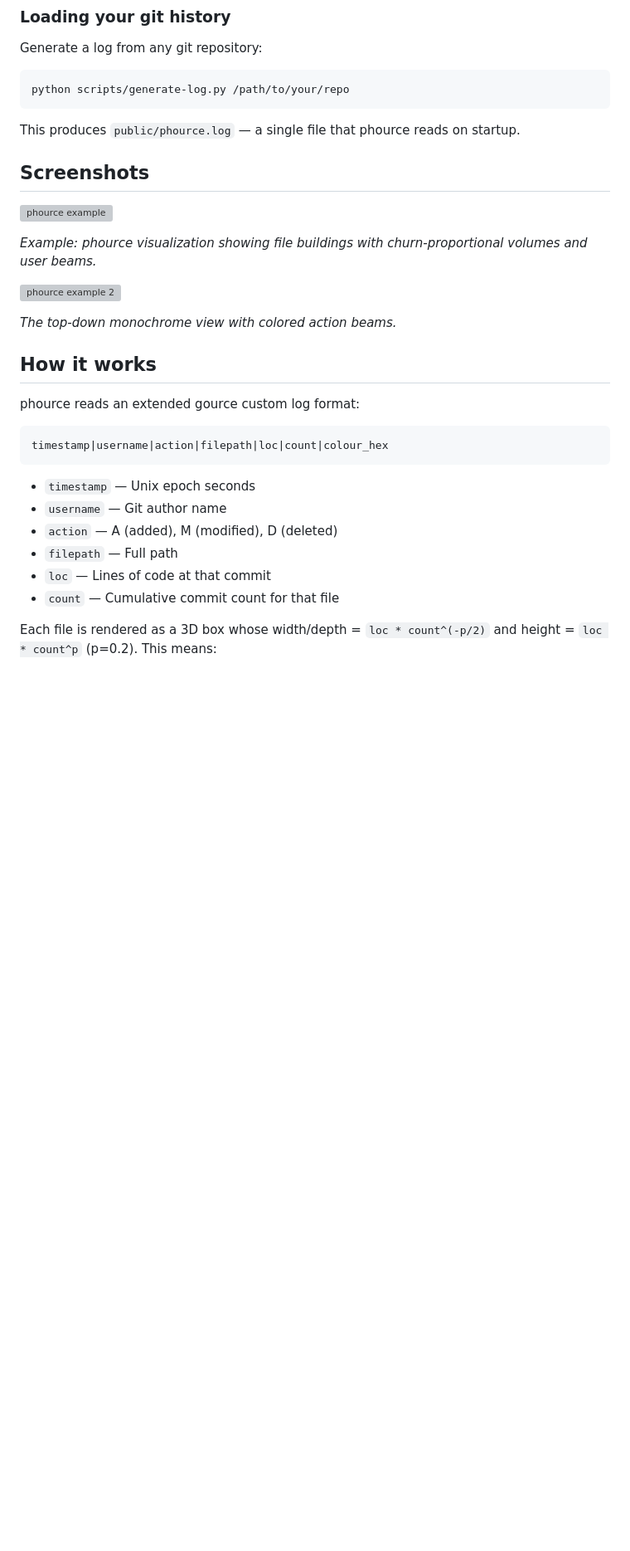
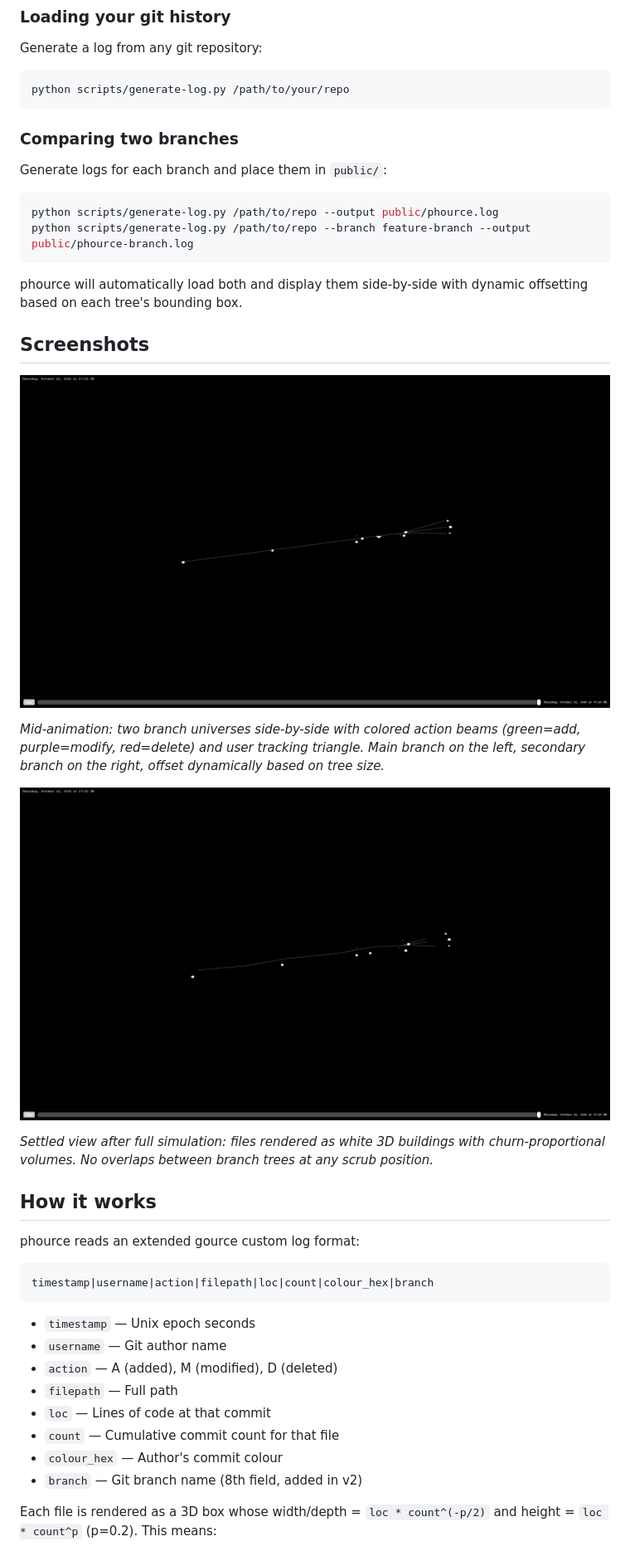
Before and after one commit to lravkov/phource, a Markdown page: README.md, the part around the change printed below. Shown: that part at 83% size. GitHub-like rendering; pictures changed too: examples/phource-branches-final.png (added), examples/phource-branches-mid-animation.png (added); blank space fills up the shorter version; grey boxes are pictures that could not be loaded.

Commit message:
README: update with branch comparison docs and new screenshots

````diff
--- a/README.md
+++ b/README.md
@@ -37,24 +37,33 @@ Generate a log from any git repository:
 python scripts/generate-log.py /path/to/your/repo
 ```
 
-This produces `public/phource.log` — a single file that phource reads on startup.
+### Comparing two branches
+
+Generate logs for each branch and place them in `public/`:
+
+```bash
+python scripts/generate-log.py /path/to/repo --output public/phource.log
+python scripts/generate-log.py /path/to/repo --branch feature-branch --output public/phource-branch.log
+```
+
+phource will automatically load both and display them side-by-side with dynamic offsetting based on each tree's bounding box.
 
 ## Screenshots
 
-![phource example](examples/phource-example.png)
+![phource branches mid-animation](examples/phource-branches-mid-animation.png)
 
-*Example: phource visualization showing file buildings with churn-proportional volumes and user beams.*
+*Mid-animation: two branch universes side-by-side with colored action beams (green=add, purple=modify, red=delete) and user tracking triangle. Main branch on the left, secondary branch on the right, offset dynamically based on tree size.*
 
-![phource example 2](examples/phource-example2.png)
+![phource branches final](examples/phource-branches-final.png)
 
-*The top-down monochrome view with colored action beams.*
+*Settled view after full simulation: files rendered as white 3D buildings with churn-proportional volumes. No overlaps between branch trees at any scrub position.*
 
 ## How it works
 
 phource reads an extended gource custom log format:
 
 ```
-timestamp|username|action|filepath|loc|count|colour_hex
+timestamp|username|action|filepath|loc|count|colour_hex|branch
 ```
 
 - `timestamp` — Unix epoch seconds
@@ -63,6 +72,8 @@ timestamp|username|action|filepath|loc|count|colour_hex
 - `filepath` — Full path
 - `loc` — Lines of code at that commit
 - `count` — Cumulative commit count for that file
+- `colour_hex` — Author's commit colour
+- `branch` — Git branch name (8th field, added in v2)
 
 Each file is rendered as a 3D box whose width/depth = `loc * count^(-p/2)` and height = `loc * count^p` (p=0.2). This means:
 - **Large files** appear wide
````
Also changed, not shown: other parts of README.md (+7 -2 lines).
